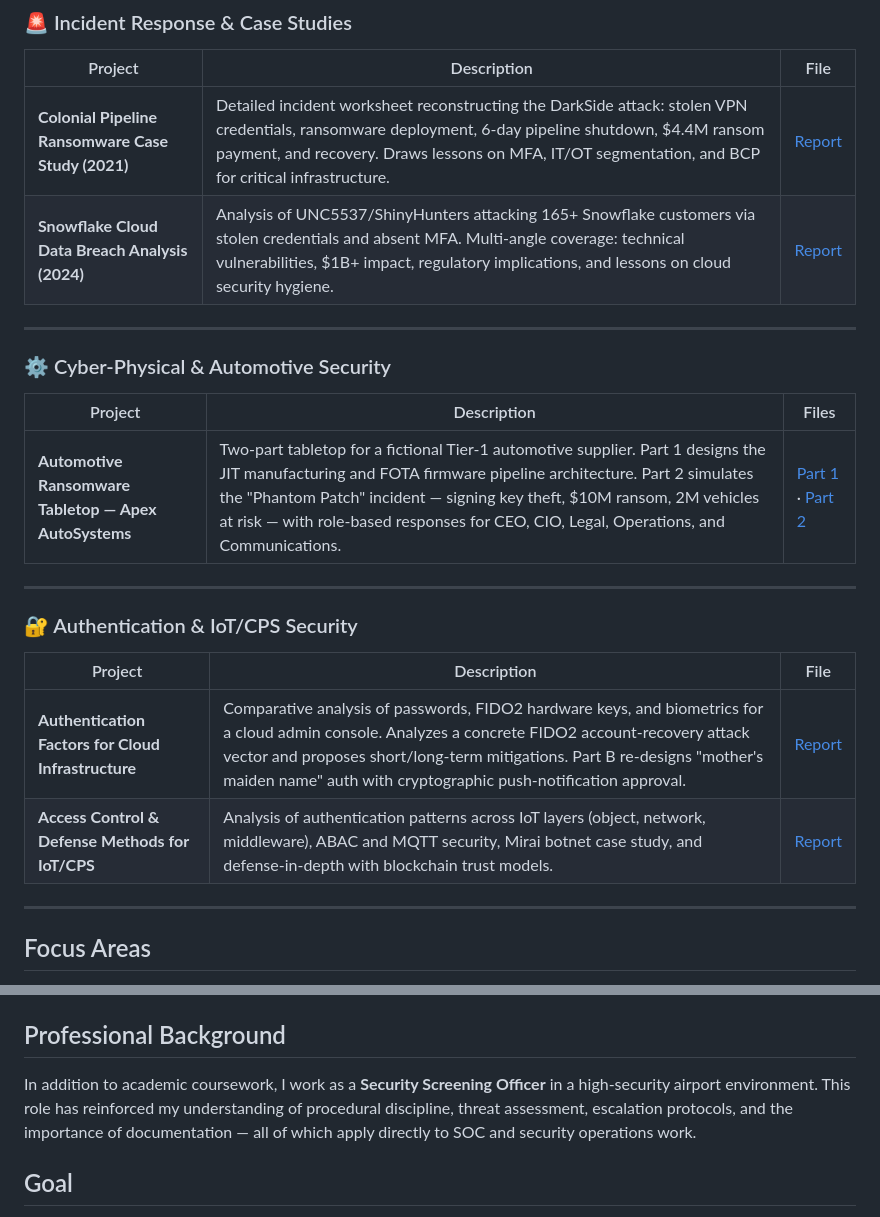
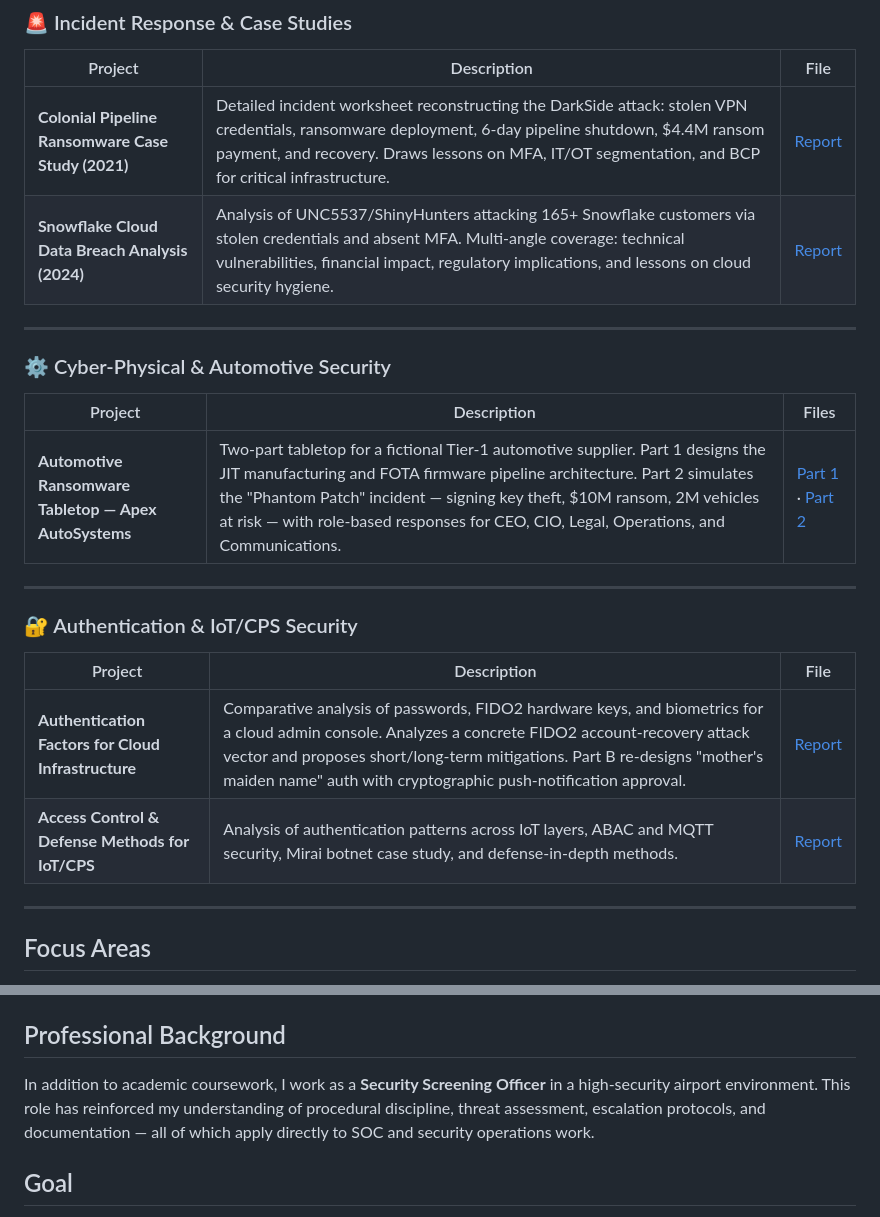
Before and after one commit to al-css/al-css, a Markdown page: README.md, 2 parts joined by grey strips. Drawn GitHub-style.

```diff
--- a/README.md
+++ b/README.md
@@ -36,8 +36,8 @@ I also work as a Security Screening Officer in a high-security airport environme
 
 | Project | Description | File |
 |---|---|---|
-| **Colonial Pipeline Ransomware Case Study (2021)** | Detailed incident worksheet reconstructing the DarkSide attack: stolen VPN credentials, ransomware deployment, 6-day pipeline shutdown, $4.4M ransom payment, and recovery. Draws lessons on MFA, IT/OT segmentation, and BCP for critical infrastructure. | [Report](assets/reports/Colonial_Pipeline_Ransomeware_Case_Study.pdf) |
-| **Snowflake Cloud Data Breach Analysis (2024)** | Analysis of UNC5537/ShinyHunters attacking 165+ Snowflake customers via stolen credentials and absent MFA. Multi-angle coverage: technical vulnerabilities, $1B+ impact, regulatory implications, and lessons on cloud security hygiene. | [Report](assets/reports/Snowflake_Cloud_Data-Breach_Analysis.pdf) |
+| **Colonial Pipeline Ransomware Case Study (2021)** | Detailed incident worksheet reconstructing the DarkSide attack: stolen VPN credentials, ransomware deployment, 6-day pipeline shutdown, $4.4M ransom payment, and recovery. Draws lessons on MFA, IT/OT segmentation, and BCP for critical infrastructure. | [Report](<assets/reports/Colonial Pipeline Ransomeware Case Study.pdf>) |
+| **Snowflake Cloud Data Breach Analysis (2024)** | Analysis of UNC5537/ShinyHunters attacking 165+ Snowflake customers via stolen credentials and absent MFA. Multi-angle coverage: technical vulnerabilities, financial impact, regulatory implications, and lessons on cloud security hygiene. | [Report](<assets/reports/Snowflake Cloud Data-Breach Analysis.pdf>) |
 
 ---
 
@@ -45,7 +45,7 @@ I also work as a Security Screening Officer in a high-security airport environme
 
 | Project | Description | Files |
 |---|---|---|
-| **Automotive Ransomware Tabletop — Apex AutoSystems** | Two-part tabletop for a fictional Tier-1 automotive supplier. Part 1 designs the JIT manufacturing and FOTA firmware pipeline architecture. Part 2 simulates the "Phantom Patch" incident — signing key theft, $10M ransom, 2M vehicles at risk — with role-based responses for CEO, CIO, Legal, Operations, and Communications. | [Part 1](assets/reports/Automotive_Ransomware_Tabletop_-_Apex_AutoSystems__JIT___Secure_OTA___1_.pdf) · [Part 2](assets/reports/Automotive_Ransomware_Tabletop_-_Apex_AutoSystems__JIT___Secure_OTA___2_.pdf) |
+| **Automotive Ransomware Tabletop — Apex AutoSystems** | Two-part tabletop for a fictional Tier-1 automotive supplier. Part 1 designs the JIT manufacturing and FOTA firmware pipeline architecture. Part 2 simulates the "Phantom Patch" incident — signing key theft, $10M ransom, 2M vehicles at risk — with role-based responses for CEO, CIO, Legal, Operations, and Communications. | [Part 1](<assets/reports/Automotive Ransomware Tabletop - Apex AutoSystems (JIT & Secure OTA) (1).pdf>) · [Part 2](<assets/reports/Automotive Ransomware Tabletop - Apex AutoSystems (JIT & Secure OTA) (2).pdf>) |
 
 ---
 
@@ -53,8 +53,8 @@ I also work as a Security Screening Officer in a high-security airport environme
 
 | Project | Description | File |
 |---|---|---|
-| **Authentication Factors for Cloud Infrastructure** | Comparative analysis of passwords, FIDO2 hardware keys, and biometrics for a cloud admin console. Analyzes a concrete FIDO2 account-recovery attack vector and proposes short/long-term mitigations. Part B re-designs "mother's maiden name" auth with cryptographic push-notification approval. | [Report](assets/reports/ASSIGNMENT1-FINAL_SUBMISSION.pdf) |
-| **Access Control & Defense Methods for IoT/CPS** | Analysis of authentication patterns across IoT layers (object, network, middleware), ABAC and MQTT security, Mirai botnet case study, and defense-in-depth with blockchain trust models. | [Report](assets/reports/IoT-CPS_Assignment_1-_FINALLL.pdf) |
+| **Authentication Factors for Cloud Infrastructure** | Comparative analysis of passwords, FIDO2 hardware keys, and biometrics for a cloud admin console. Analyzes a concrete FIDO2 account-recovery attack vector and proposes short/long-term mitigations. Part B re-designs "mother's maiden name" auth with cryptographic push-notification approval. | [Report](<assets/reports/ASSIGNMENT1-FINAL SUBMISSION.pdf>) |
+| **Access Control & Defense Methods for IoT/CPS** | Analysis of authentication patterns across IoT layers, ABAC and MQTT security, Mirai botnet case study, and defense-in-depth methods. | [Report](<assets/reports/IoT-CPS Assignment 1- FINALLL.pdf>) |
 
 ---
 
@@ -73,7 +73,7 @@ I also work as a Security Screening Officer in a high-security airport environme
 
 ## Professional Background
 
-In addition to academic coursework, I work as a **Security Screening Officer** in a high-security airport environment. This role has reinforced my understanding of procedural discipline, threat assessment, escalation protocols, and the importance of documentation — all of which apply directly to SOC and security operations work.
+In addition to academic coursework, I work as a **Security Screening Officer** in a high-security airport environment. This role has reinforced my understanding of procedural discipline, threat assessment, escalation protocols, and documentation — all of which apply directly to SOC and security operations work.
 
 ## Goal
 
```
Also changed, not shown: other parts of README.md (+8 -8 lines).
